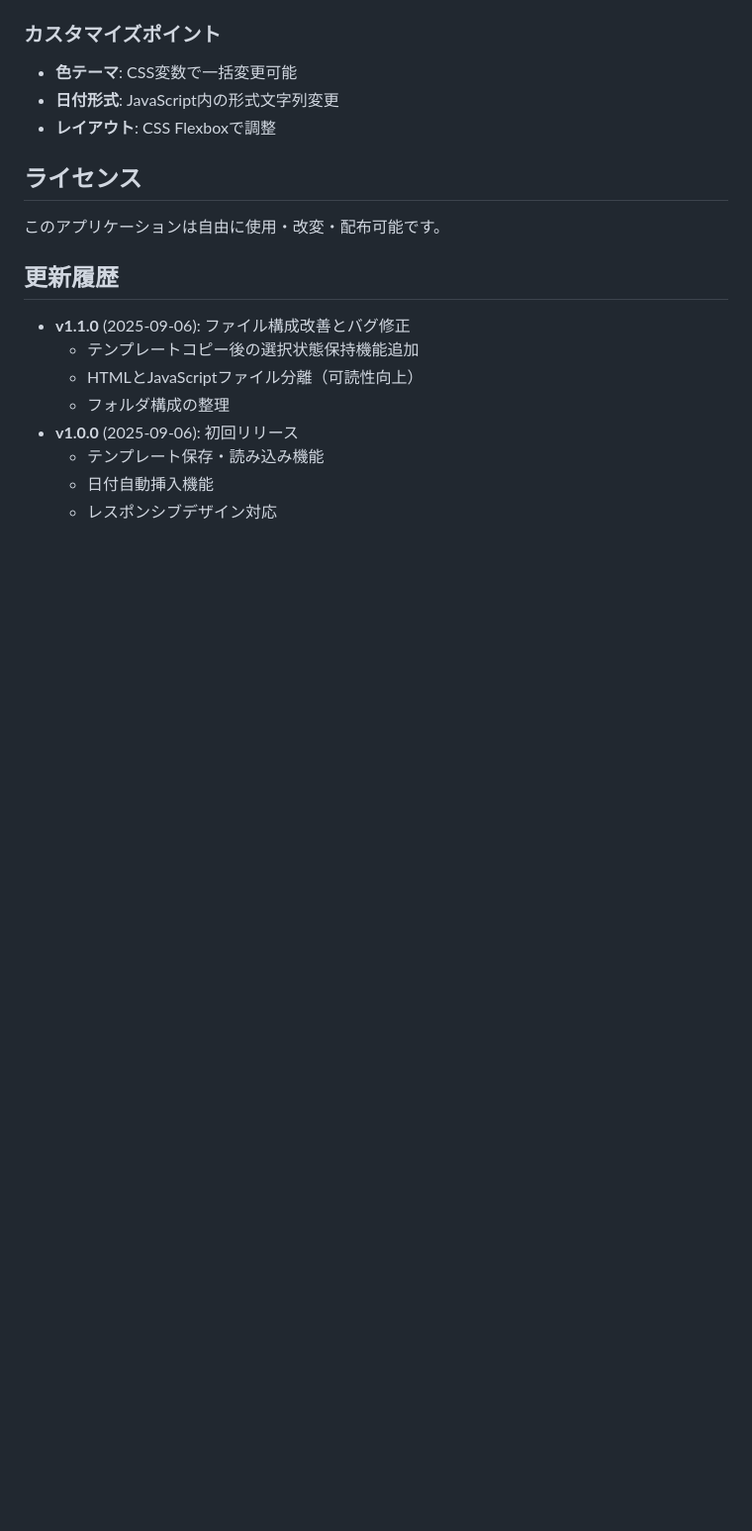
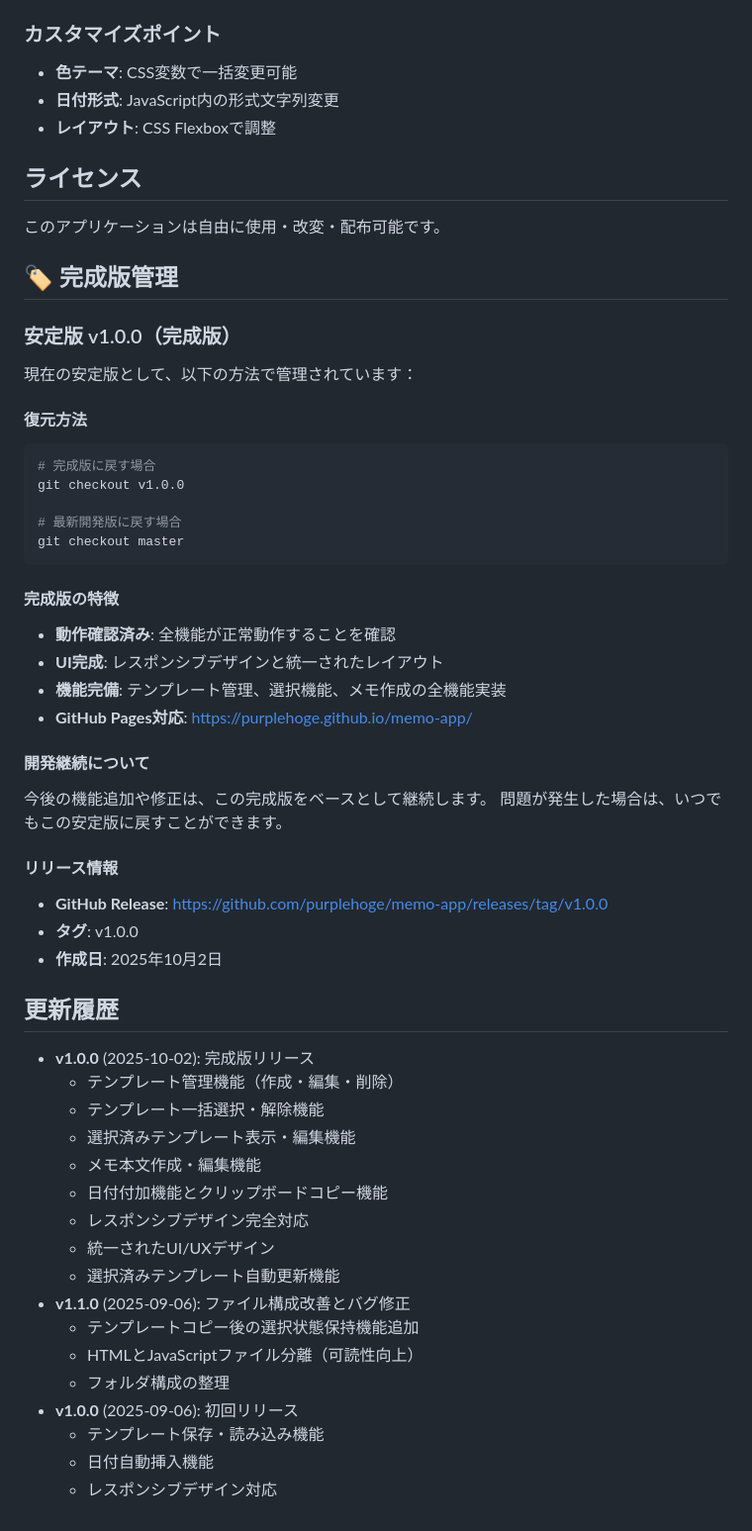
Before and after one commit to purplehoge/memo-app, a Markdown page: README.md, the part around the change. Shown: that part at 99% size. Drawn GitHub-style; blank space fills up the shorter version.

Commit message:
docs: 完成版v1.0.0の管理情報をREADME.mdに追加
- 完成版管理セクションを新規追加
- 復元方法とリリース情報を記載
- 開発継続についての説明を追加
- 更新履歴をv1.0.0完成版に更新

````diff
--- a/README.md
+++ b/README.md
@@ -177,8 +177,46 @@ index.html
 
 このアプリケーションは自由に使用・改変・配布可能です。
 
+## 🏷️ 完成版管理
+
+### 安定版 v1.0.0（完成版）
+現在の安定版として、以下の方法で管理されています：
+
+#### 復元方法
+```bash
+# 完成版に戻す場合
+git checkout v1.0.0
+
+# 最新開発版に戻す場合
+git checkout master
+```
+
+#### 完成版の特徴
+- **動作確認済み**: 全機能が正常動作することを確認
+- **UI完成**: レスポンシブデザインと統一されたレイアウト
+- **機能完備**: テンプレート管理、選択機能、メモ作成の全機能実装
+- **GitHub Pages対応**: https://purplehoge.github.io/memo-app/
+
+#### 開発継続について
+今後の機能追加や修正は、この完成版をベースとして継続します。
+問題が発生した場合は、いつでもこの安定版に戻すことができます。
+
+#### リリース情報
+- **GitHub Release**: https://github.com/purplehoge/memo-app/releases/tag/v1.0.0
+- **タグ**: v1.0.0
+- **作成日**: 2025年10月2日
+
 ## 更新履歴
 
+- **v1.0.0** (2025-10-02): 完成版リリース
+  - テンプレート管理機能（作成・編集・削除）
+  - テンプレート一括選択・解除機能
+  - 選択済みテンプレート表示・編集機能
+  - メモ本文作成・編集機能
+  - 日付付加機能とクリップボードコピー機能
+  - レスポンシブデザイン完全対応
+  - 統一されたUI/UXデザイン
+  - 選択済みテンプレート自動更新機能
 - **v1.1.0** (2025-09-06): ファイル構成改善とバグ修正
   - テンプレートコピー後の選択状態保持機能追加
   - HTMLとJavaScriptファイル分離（可読性向上）
````
